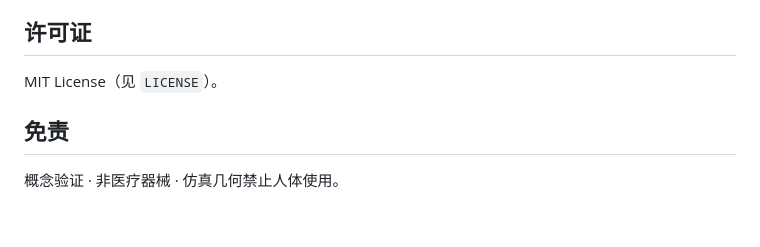
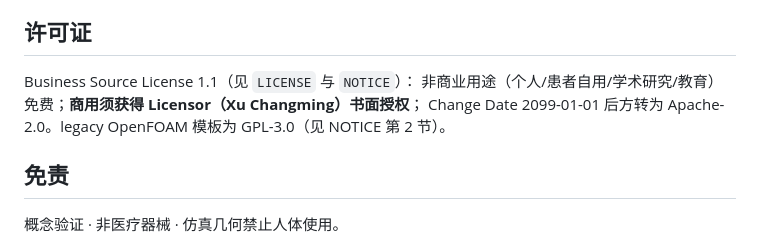
Before and after one commit to qidiai/nasal-airflow-reconstruction, a Markdown page: README.md, the part around the change. Rendered like a GitHub page; blank space fills up the shorter version.

Commit message:
fix: README 许可证标注修正 MIT→BSL 1.1（接 ca42994 未落地部分）
ca42994 的修复脚本因依赖注释锚点断言失败整体未写入，仅测试修复落地；
本提交补上许可证段修正：BSL 1.1（非商业免费/商用须授权/2099 转 Apache-2.0），
消除'可自由商用'的误导性标注。

```diff
--- a/README.md
+++ b/README.md
@@ -182,7 +182,9 @@ OpenFOAM 后端**不删除**，作为对拍真值源：L3 批量回归（baselin
 
 ## 许可证
 
-MIT License（见 `LICENSE`）。
+Business Source License 1.1（见 `LICENSE` 与 `NOTICE`）：
+非商业用途（个人/患者自用/学术研究/教育）免费；**商用须获得 Licensor（Xu Changming）书面授权**；
+Change Date 2099-01-01 后方转为 Apache-2.0。legacy OpenFOAM 模板为 GPL-3.0（见 NOTICE 第 2 节）。
 
 ## 免责
 
```
